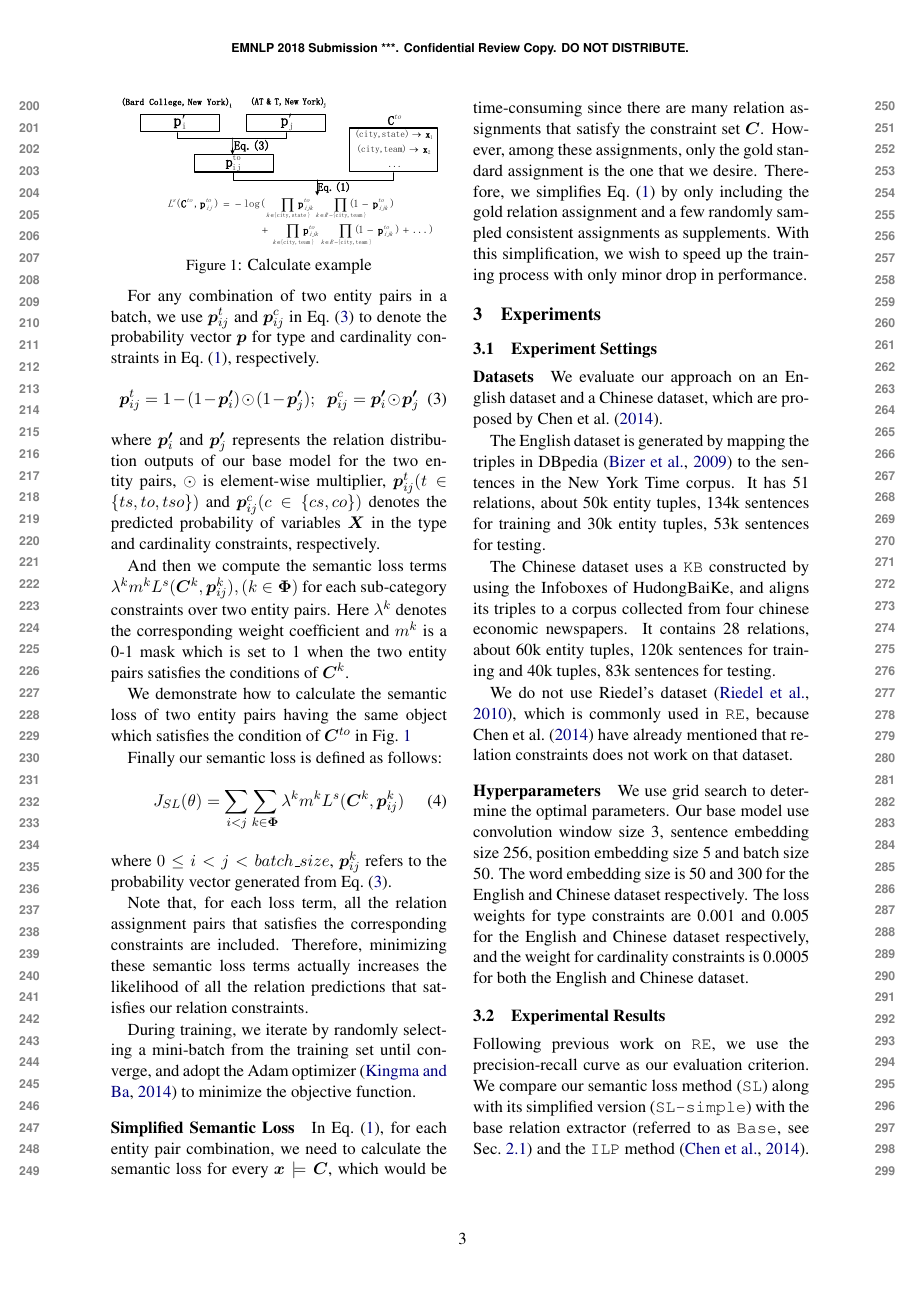
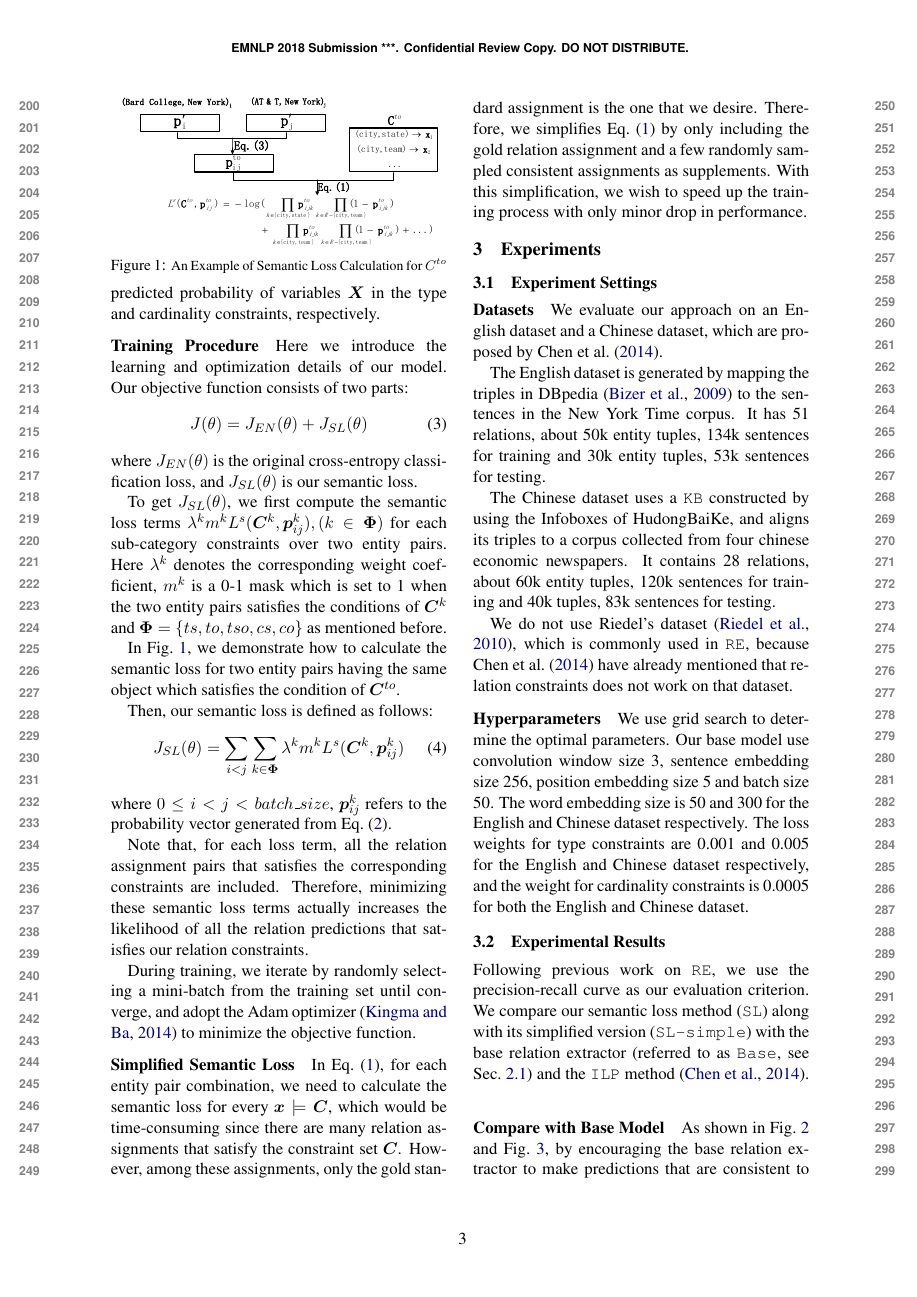
Before and after one commit to pfllo/sloss-re, a LaTeX paper (emnlp2018.tex, which reads approach.tex): page 3 of 5. Compiled offline with pdfLaTeX.

Commit message:
update p calculation position

```diff
--- a/approach.tex
+++ b/approach.tex
@@ -136,3 +146,5 @@ Specifically, $x_i\in \bm{x}$ equals 1 only when $r$ is the $i^{th}$ relation.
+$\odot$ is element-wise multiplier,
+$\bm{p}_{ij}^{t}(t \in \{ts, to, tso\})$ and $\bm{p}_{ij}^{c}(c \in \{cs, co\})$ denotes the predicted probability of variables $\bm{X}$ in the type and cardinality constraints, respectively.
 
 \iffalse
 %We thereby define two semantic loss terms: $m^{co}L^{s}(\bm{C}^{co}, \bm{p})$ and $m^{cs}L^{s}(\bm{C}^{cs}, \bm{p})$, where $m^{co}$ and $m^{cs}$are 0-1 masks that are set to 1 %when $subj_1=subj_2 \land obj_1\neq obj_2$ and $subj_1\neq subj_2 \land obj_1=obj_2$ respectively.
@@ -187,13 +199,13 @@ For any combination of two entity pairs in a batch, we use $\bm{p}_{ij}^{t}$ and
 where $\bm{p'}_i$ and $\bm{p'}_j$ represents the relation distribution outputs of our base model for the two entity pairs,
 $\odot$ is element-wise multiplier,
 $\bm{p}_{ij}^{t}(t \in \{ts, to, tso\})$ and $\bm{p}_{ij}^{c}(c \in \{cs, co\})$ denotes the predicted probability of variables $\bm{X}$ in the type and cardinality constraints, respectively.
-
-And then we compute the semantic loss terms $\lambda ^{k}m^{k}L^{s}(\bm{C}^{k}, \bm{p}_{ij}^{k}), (k \in \bm{\Phi})$ for each sub-category constraints over two entity pairs.
+\fi
+To get $J_{SL}(\theta)$, we first compute the semantic loss terms $\lambda ^{k}m^{k}L^{s}(\bm{C}^{k}, \bm{p}_{ij}^{k}), (k \in \bm{\Phi})$ for each sub-category constraints over two entity pairs.
 %($subj_1$, $obj_1$), ($subj_2$, $obj_2$).
-Here $\lambda^{k}$ denotes the corresponding weight coefficient and $m^{k}$ is a 0-1 mask which is set to 1 when the two entity pairs satisfies the conditions of $\bm{C}^{k}$.
+Here $\lambda^{k}$ denotes the corresponding weight coefficient, $m^{k}$ is a 0-1 mask which is set to 1 when the two entity pairs satisfies the conditions of $\bm{C}^{k}$ and $\bm{\Phi}=\{ts,to,tso,cs,co\}$ as mentioned before.
 %Then we use Eq.~\ref{seq:semantic_loss} to calculate $L^{s}(\alpha, p)$ on all combinations of two entity pair.
 
-We demonstrate how to calculate the semantic loss of two entity pairs having the same object which satisfies the condition of $\bm{C}^{to}$ in Fig.~\ref{fig:example}
+In Fig.~\ref{fig:example}, we demonstrate how to calculate the semantic loss for two entity pairs having the same object which satisfies the condition of $\bm{C}^{to}$.
 %where two entity pairs
 %are (Bard College, New York) and (AT\&T, New York),
 %satisfy the conditions having the same object type of $\bm{C}^{to}$.
@@ -201,13 +213,13 @@ We demonstrate how to calculate the semantic loss of two entity pairs having the
 	\centering
 	\includegraphics[width=8cm]{./result-figure/example.pdf}
 	\vspace{-2em}
-	\caption{Calculate example}
+	\caption{{\small An Example of Semantic Loss Calculation for $C^{to}$}}
 	\label{fig:example}
 	\vspace{-1.5em}
 \end{figure}
 
 
-Finally our semantic loss is defined as follows:
+Then, our semantic loss is defined as follows:
 \begin{equation}
 	%J_{SL}(\theta) = \sum\limits_{i < j}{\lambda ^{*}m^{*}L^{s}(\bm{C}^{*}, \bm{p}_{ij})}
 	J_{SL}(\theta) = \sum\limits_{i < j}{\sum_{k\in \bm{\Phi}}{\lambda ^{k}m^{k}L^{s}(\bm{C}^{k}, \bm{p}_{ij}^{k})}}
```
Also changed, not shown: emnlp2018.pdf, approach.tex (20 more changed lines).
